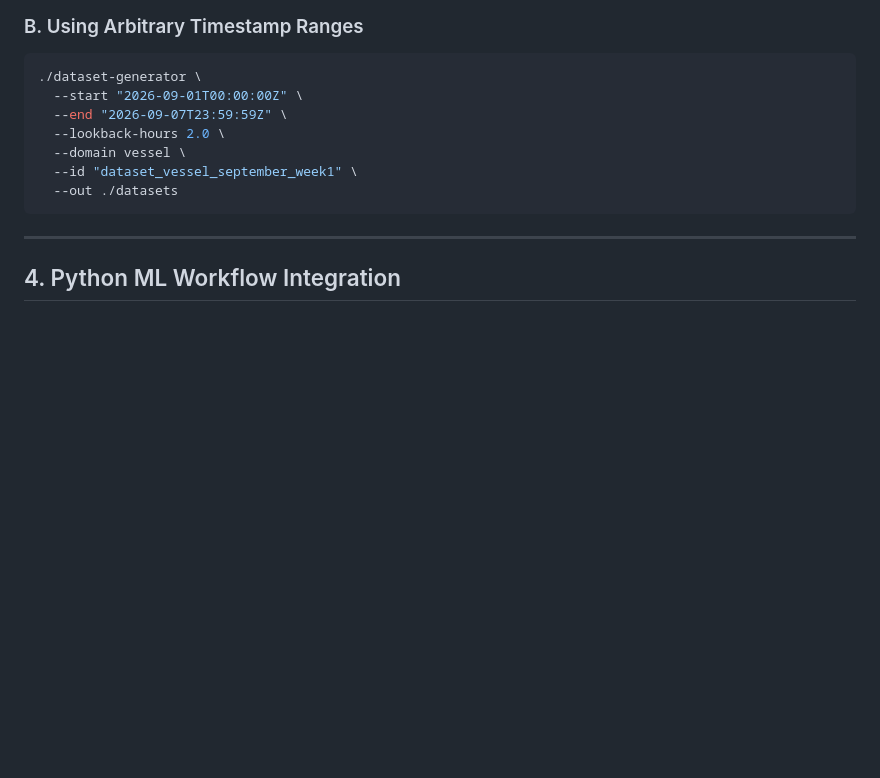
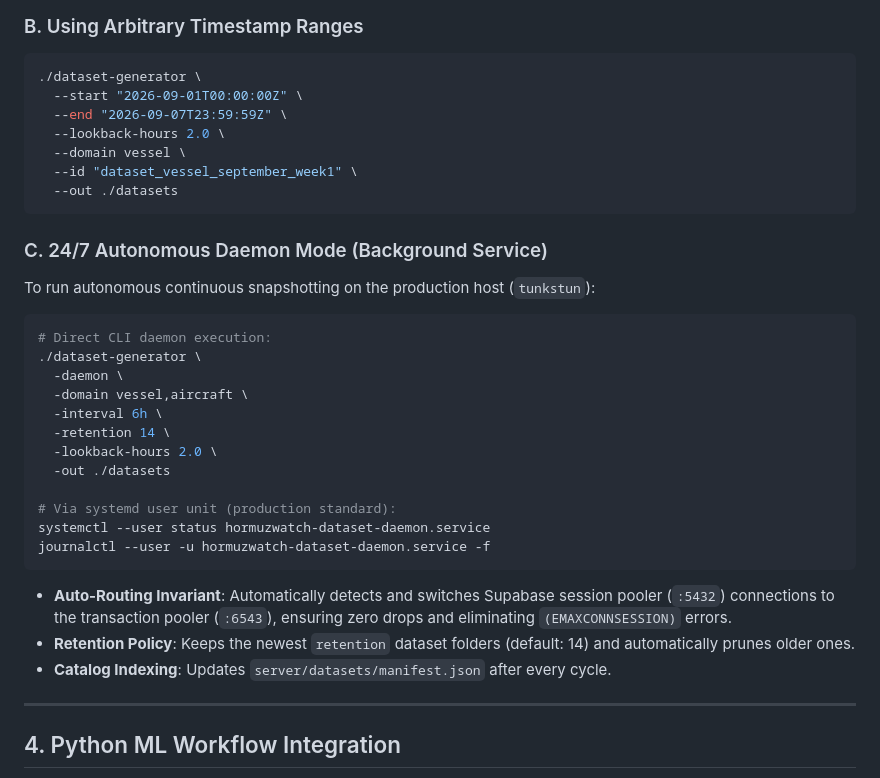
Before and after one commit to yahyaoncloud/HormuzWatch, a Markdown page: docs/DATASET_RUNBOOK.md, the part around the change. Drawn GitHub-style; blank space fills up the shorter version.

Commit message:
docs(runbook): add 24/7 autonomous daemon mode and systemd operations to DATASET_RUNBOOK.md

````diff
--- a/docs/DATASET_RUNBOOK.md
+++ b/docs/DATASET_RUNBOOK.md
@@ -67,6 +67,26 @@ From the server directory:
   --out ./datasets
 ```
 
+### C. 24/7 Autonomous Daemon Mode (Background Service)
+To run autonomous continuous snapshotting on the production host (`tunkstun`):
+```bash
+# Direct CLI daemon execution:
+./dataset-generator \
+  -daemon \
+  -domain vessel,aircraft \
+  -interval 6h \
+  -retention 14 \
+  -lookback-hours 2.0 \
+  -out ./datasets
+
+# Via systemd user unit (production standard):
+systemctl --user status hormuzwatch-dataset-daemon.service
+journalctl --user -u hormuzwatch-dataset-daemon.service -f
+```
+* **Auto-Routing Invariant**: Automatically detects and switches Supabase session pooler (`:5432`) connections to the transaction pooler (`:6543`), ensuring zero drops and eliminating `(EMAXCONNSESSION)` errors.
+* **Retention Policy**: Keeps the newest `retention` dataset folders (default: 14) and automatically prunes older ones.
+* **Catalog Indexing**: Updates `server/datasets/manifest.json` after every cycle.
+
 ---
 
 ## 4. Python ML Workflow Integration
````
